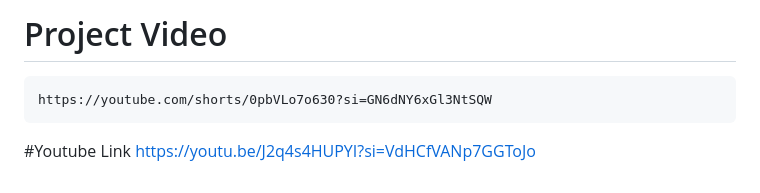
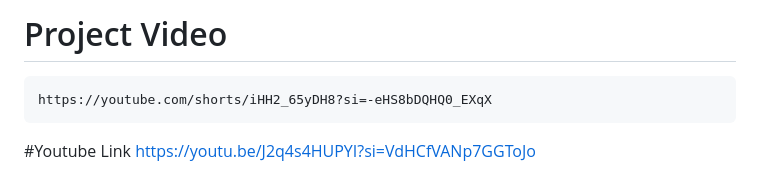
Before and after one commit to PYEXPO25/T038_CodeWizards, a Markdown page: README.md, the part around the change. GitHub-like rendering.

```diff
--- a/README.md
+++ b/README.md
@@ -76,6 +76,6 @@ Technologies and Tools Used:
   # PowerPoint Presentation
     https://1drv.ms/p/c/deb2e6f0d50e203d/EbuaiismgQNAi8Kh8QtpzfMBpFxk_fHnDkEwfaIEaxtZMQ?e=JMmcWT&nav=eyJzSWQiOjI1Nn0
   # Project Video
-    https://youtube.com/shorts/0pbVLo7o630?si=GN6dNY6xGl3NtSQW
+    https://youtube.com/shorts/iHH2_65yDH8?si=-eHS8bDQHQ0_EXqX
   #Youtube Link
     https://youtu.be/J2q4s4HUPYI?si=VdHCfVANp7GGToJo
```
